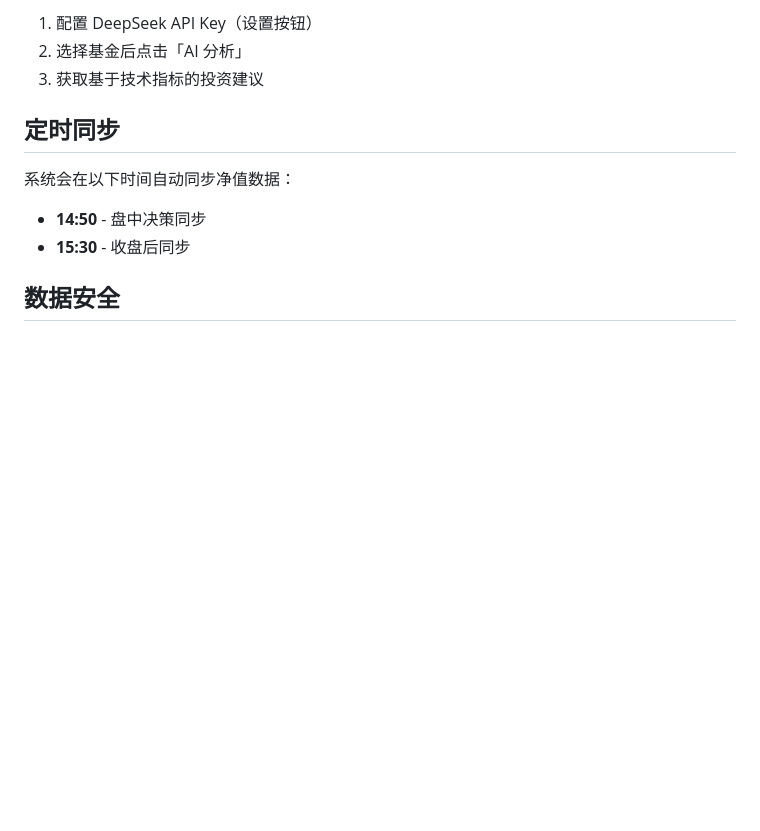
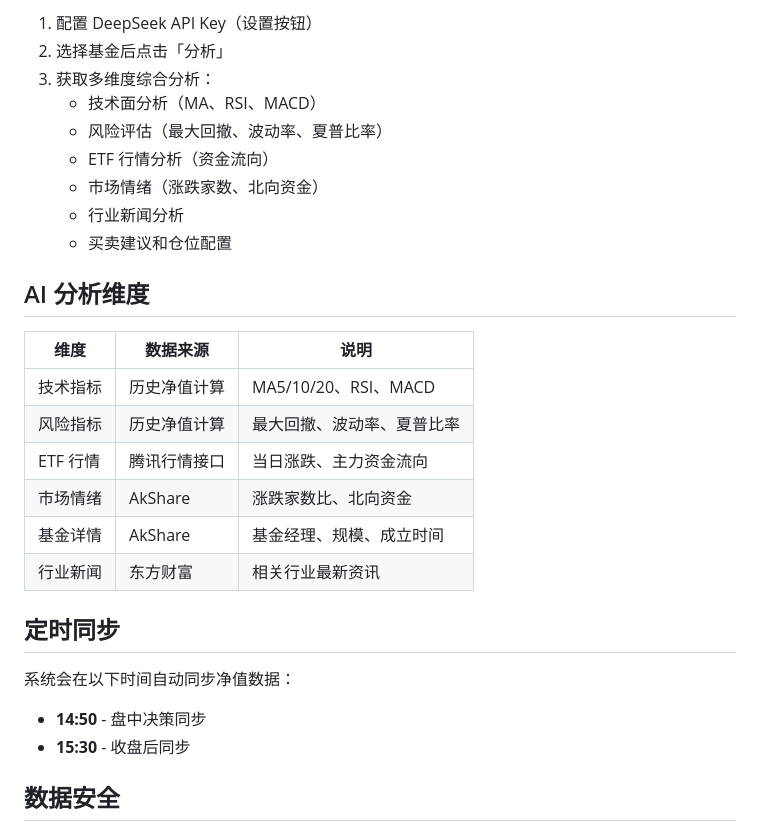
Before and after one commit to Gxstar/funds, a Markdown page: README.md, the part around one of its changes. Rendered like a GitHub page; blank space fills up the shorter version.

```diff
--- a/README.md
+++ b/README.md
@@ -162,7 +214,24 @@ uv run uvicorn main:app --reload --host 0.0.0.0 --port 8000
 
 1. 配置 DeepSeek API Key（设置按钮）
-2. 选择基金后点击「AI 分析」
-3. 获取基于技术指标的投资建议
+2. 选择基金后点击「分析」
+3. 获取多维度综合分析：
+   - 技术面分析（MA、RSI、MACD）
+   - 风险评估（最大回撤、波动率、夏普比率）
+   - ETF 行情分析（资金流向）
+   - 市场情绪（涨跌家数、北向资金）
+   - 行业新闻分析
+   - 买卖建议和仓位配置
+
+## AI 分析维度
+
+| 维度 | 数据来源 | 说明 |
+|------|---------|------|
+| 技术指标 | 历史净值计算 | MA5/10/20、RSI、MACD |
+| 风险指标 | 历史净值计算 | 最大回撤、波动率、夏普比率 |
+| ETF 行情 | 腾讯行情接口 | 当日涨跌、主力资金流向 |
+| 市场情绪 | AkShare | 涨跌家数比、北向资金 |
+| 基金详情 | AkShare | 基金经理、规模、成立时间 |
+| 行业新闻 | 东方财富 | 相关行业最新资讯 |
 
 ## 定时同步
 
```
Also changed, not shown: other parts of README.md (+86 -34 lines).
